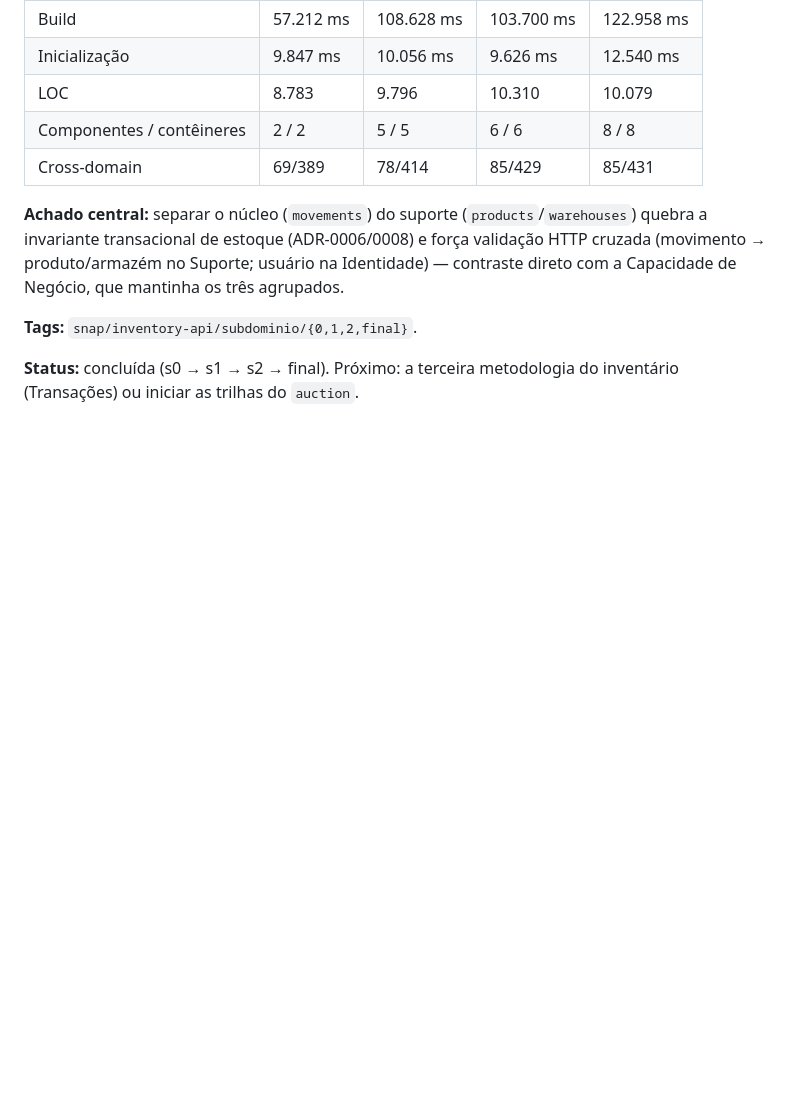
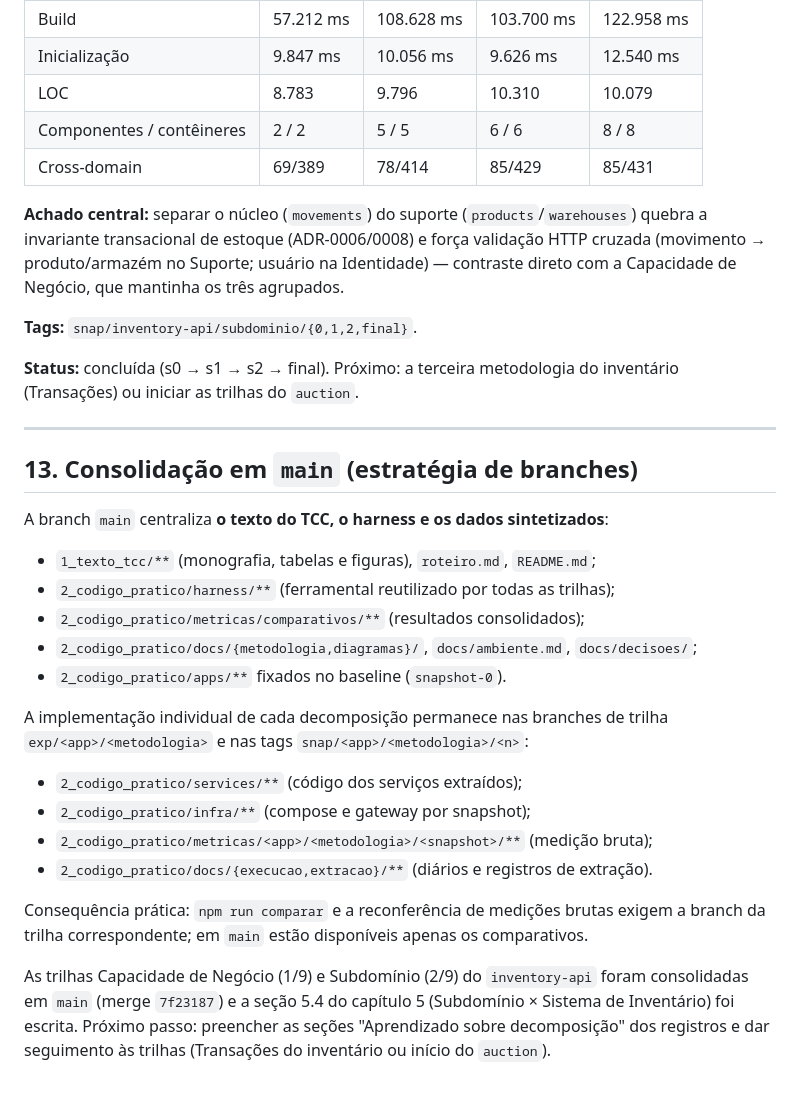
Before and after one commit to davigpc/tcc_davi, a Markdown page: 2_codigo_pratico/roteiro.md, the part around the change. GitHub-like rendering; blank space fills up the shorter version.

Commit message:
docs(roteiro): registra a consolidacao na main e a estrategia de branches

```diff
--- a/2_codigo_pratico/roteiro.md
+++ b/2_codigo_pratico/roteiro.md
@@ -491,3 +491,32 @@ que mantinha os três agrupados.
 
 **Status:** concluída (s0 → s1 → s2 → final). Próximo: a terceira metodologia do
 inventário (Transações) ou iniciar as trilhas do `auction`.
+
+---
+
+## 13. Consolidação em `main` (estratégia de branches)
+
+A branch `main` centraliza **o texto do TCC, o harness e os dados sintetizados**:
+
+- `1_texto_tcc/**` (monografia, tabelas e figuras), `roteiro.md`, `README.md`;
+- `2_codigo_pratico/harness/**` (ferramental reutilizado por todas as trilhas);
+- `2_codigo_pratico/metricas/comparativos/**` (resultados consolidados);
+- `2_codigo_pratico/docs/{metodologia,diagramas}/`, `docs/ambiente.md`, `docs/decisoes/`;
+- `2_codigo_pratico/apps/**` fixados no baseline (`snapshot-0`).
+
+A implementação individual de cada decomposição permanece nas branches de trilha
+`exp/<app>/<metodologia>` e nas tags `snap/<app>/<metodologia>/<n>`:
+
+- `2_codigo_pratico/services/**` (código dos serviços extraídos);
+- `2_codigo_pratico/infra/**` (compose e gateway por snapshot);
+- `2_codigo_pratico/metricas/<app>/<metodologia>/<snapshot>/**` (medição bruta);
+- `2_codigo_pratico/docs/{execucao,extracao}/**` (diários e registros de extração).
+
+Consequência prática: `npm run comparar` e a reconferência de medições brutas exigem
+a branch da trilha correspondente; em `main` estão disponíveis apenas os comparativos.
+
+As trilhas Capacidade de Negócio (1/9) e Subdomínio (2/9) do `inventory-api` foram
+consolidadas em `main` (merge `7f23187`) e a seção 5.4 do capítulo 5 (Subdomínio ×
+Sistema de Inventário) foi escrita. Próximo passo: preencher as seções "Aprendizado
+sobre decomposição" dos registros e dar seguimento às trilhas (Transações do
+inventário ou início do `auction`).
```
